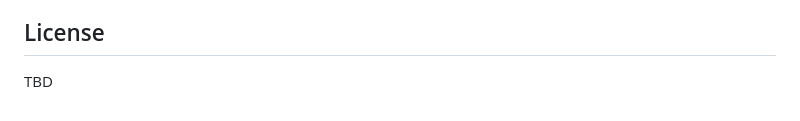
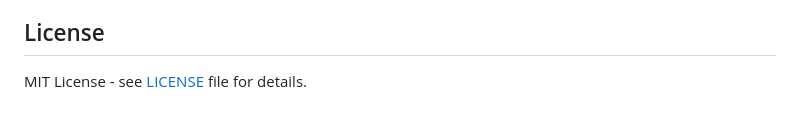
Before and after one commit to lyuwen/warren, a Markdown page: README.md, the part around the change. GitHub-like rendering.

Commit message:
docs: add MIT license info to README

```diff
--- a/README.md
+++ b/README.md
@@ -272,4 +272,4 @@ Phase 2 will implement:
 
 ## License
 
-TBD
+MIT License - see [LICENSE](LICENSE) file for details.
```
